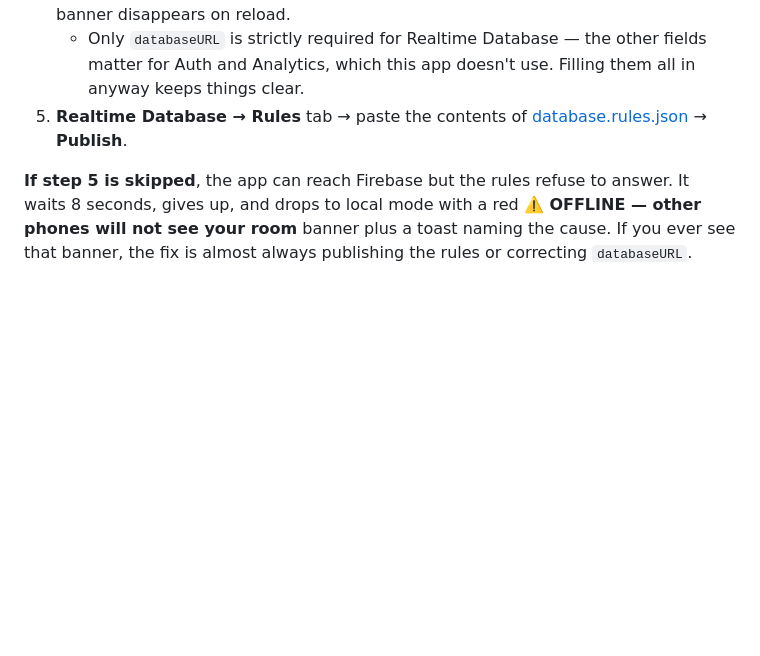
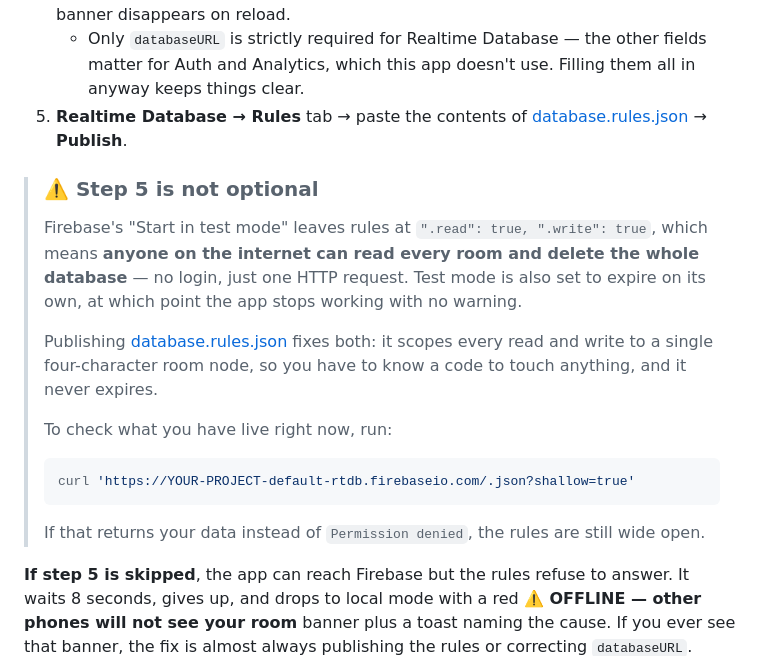
Before and after one commit to aundreka/mafia, a Markdown page: README.md, the part around the change. Rendered like a GitHub page; blank space fills up the shorter version.

Commit message:
README: warn that leaving Firebase test-mode rules live exposes the database
Test mode ships as ".read": true, ".write": true, which lets anyone read every
room or delete the whole database over plain HTTP, and it silently expires.
Adds a curl one-liner to check what rules are actually live.

Co-Authored-By: Claude Opus 5 (1M context) <noreply@anthropic.com>

````diff
--- a/README.md
+++ b/README.md
@@ -93,6 +93,26 @@ upgrade screen.
 5. **Realtime Database → Rules** tab → paste the contents of
    [database.rules.json](database.rules.json) → **Publish**.
 
+> ### ⚠️ Step 5 is not optional
+>
+> Firebase's "Start in test mode" leaves rules at `".read": true, ".write": true`,
+> which means **anyone on the internet can read every room and delete the whole
+> database** — no login, just one HTTP request. Test mode is also set to expire
+> on its own, at which point the app stops working with no warning.
+>
+> Publishing [database.rules.json](database.rules.json) fixes both: it scopes
+> every read and write to a single four-character room node, so you have to
+> know a code to touch anything, and it never expires.
+>
+> To check what you have live right now, run:
+>
+> ```bash
+> curl 'https://YOUR-PROJECT-default-rtdb.firebaseio.com/.json?shallow=true'
+> ```
+>
+> If that returns your data instead of `Permission denied`, the rules are still
+> wide open.
+
 **If step 5 is skipped**, the app can reach Firebase but the rules refuse to
 answer. It waits 8 seconds, gives up, and drops to local mode with a red
 **⚠️ OFFLINE — other phones will not see your room** banner plus a toast naming
````
